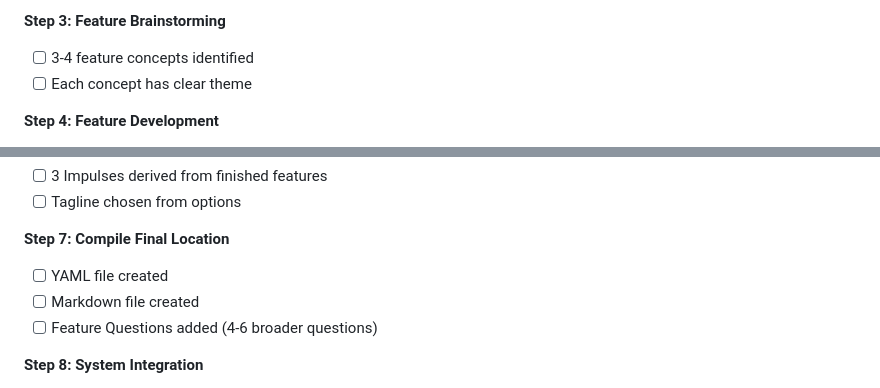
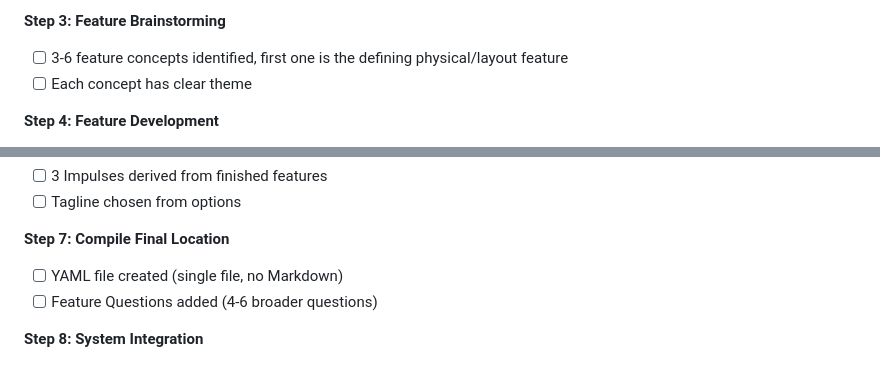
Before and after one commit to FHieser/thePath, a Markdown page: .claude/commands/create-location.md, 2 parts joined by grey strips. GitHub-like rendering.

```diff
--- a/.claude/commands/create-location.md
+++ b/.claude/commands/create-location.md
@@ -232,7 +239,7 @@ Use this to track progress through the location creation process:
 - [ ] Potential Adversaries listed
 
 **Step 3: Feature Brainstorming**
-- [ ] 3-4 feature concepts identified
+- [ ] 3-6 feature concepts identified, first one is the defining physical/layout feature
 - [ ] Each concept has clear theme
 
 **Step 4: Feature Development**
@@ -252,8 +259,7 @@ Use this to track progress through the location creation process:
 - [ ] Tagline chosen from options
 
 **Step 7: Compile Final Location**
-- [ ] YAML file created
-- [ ] Markdown file created
+- [ ] YAML file created (single file, no Markdown)
 - [ ] Feature Questions added (4-6 broader questions)
 
 **Step 8: System Integration**
```
Also changed, not shown: other parts of .claude/commands/create-location.md (+40 -33 lines).
